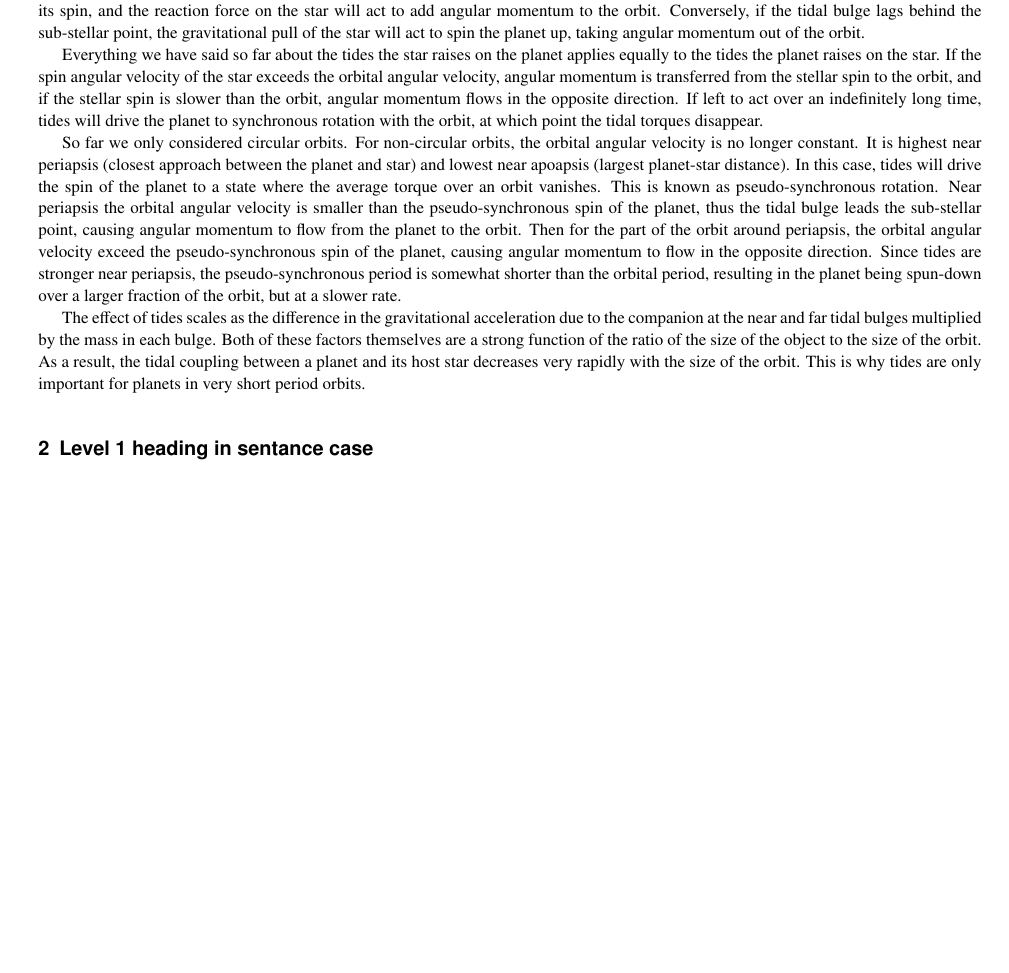
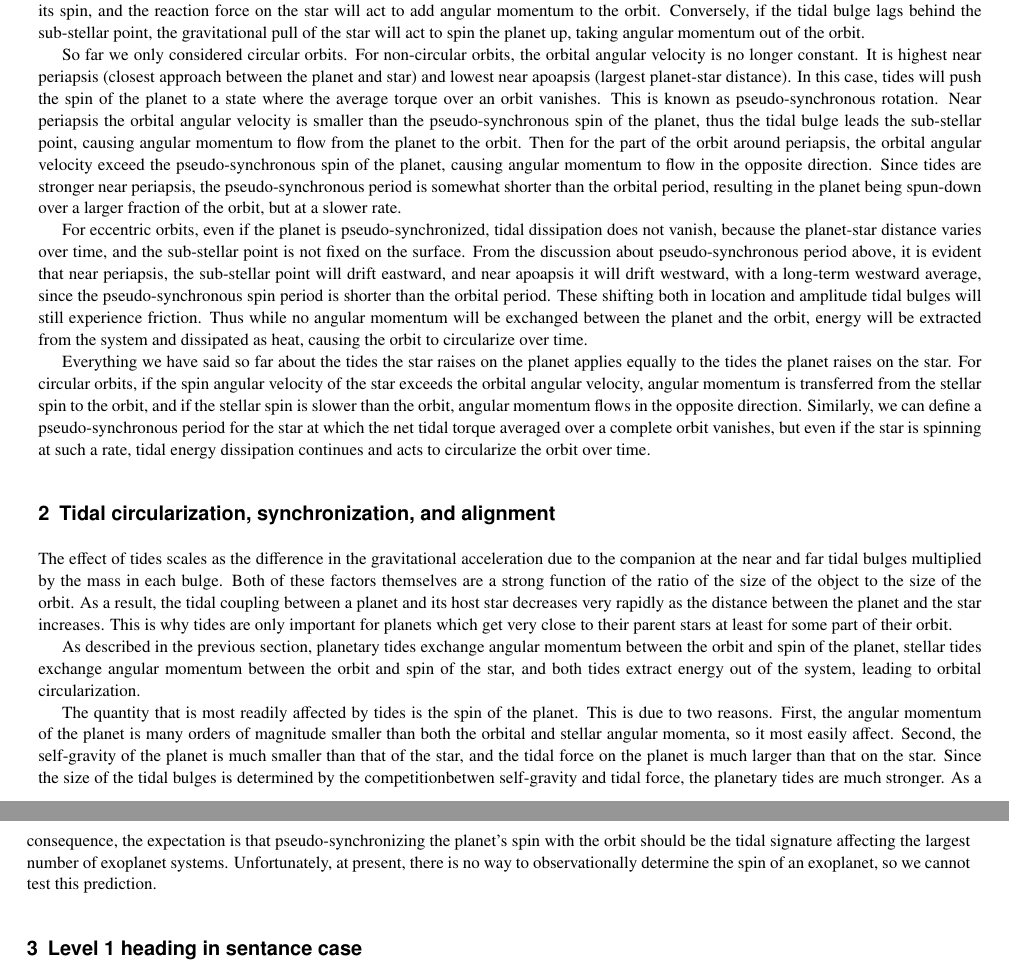
Before and after one commit to kpenev/encyclopedia, a LaTeX thesis (chapter.tex, which reads introduction.tex, synchronization_circularization_alignment.tex): part of page 2 of 8 before the commit and two parts of pages 2 and 3 of 8 after it, the two joined at a grey line, cut so that both start at the same text, the shorter picture padded with empty space. Compiled offline with pdfLaTeX.

Commit message:
Begin describing tidal effects

```diff
--- a/introduction.tex
+++ b/introduction.tex
@@ -80,19 +80,11 @@ on the star will act to add angular momentum to the orbit. Conversely, if the
 tidal bulge lags behind the sub-stellar point, the gravitational pull of the
 star will act to spin the planet up, taking angular momentum out of the orbit.
 
-Everything we have said so far about the tides the star raises on the planet
-applies equally to the tides the planet raises on the star. If the spin angular
-velocity of the star exceeds the orbital angular velocity, angular momentum is
-transferred from the stellar spin to the orbit, and if the stellar spin is
-slower than the orbit, angular momentum flows in the opposite direction. If left
-to act over an indefinitely long time, tides will drive the planet to
-synchronous rotation with the orbit, at which point the tidal torques disappear.
-
 So far we only considered circular orbits. For non-circular orbits, the orbital
 angular velocity is no longer constant. It is highest near periapsis (closest
 approach between the planet and star) and lowest near apoapsis (largest
-planet-star distance). In this case, tides will drive the spin of the planet to
-a state where the average torque over an orbit vanishes. This is known as
+planet-star distance). In this case, tides will push the spin of the planet to a
+state where the average torque over an orbit vanishes. This is known as
 pseudo-synchronous rotation. Near periapsis the orbital angular velocity is
 smaller than the pseudo-synchronous spin of the planet, thus the tidal bulge
 leads the sub-stellar point, causing angular momentum to flow from the planet to
@@ -103,10 +95,23 @@ periapsis, the pseudo-synchronous period is somewhat shorter than the orbital
 period, resulting in the planet being spun-down over a larger fraction of the
 orbit, but at a slower rate.
 
-The effect of tides scales as the difference in the gravitational acceleration
-due to the companion at the near and far tidal bulges multiplied by the mass in
-each bulge. Both of these factors themselves are a strong function of the ratio
-of the size of the object to the size of the orbit. As a result, the tidal
-coupling between a planet and its host star decreases very rapidly with the size
-of the orbit. This is why tides are only important for planets in very short
-period orbits.
+For eccentric orbits, even if the planet is pseudo-synchronized, tidal
+dissipation does not vanish, because the planet-star distance varies over time,
+and the sub-stellar point is not fixed on the surface. From the discussion about
+pseudo-synchronous period above, it is evident that near periapsis, the
+sub-stellar point will drift eastward, and near apoapsis it will drift westward,
+with a long-term westward average, since the pseudo-synchronous spin period is
+shorter than the orbital period. These shifting both in location and amplitude
+tidal bulges will still experience friction. Thus while no angular momentum will
+be exchanged between the planet and the orbit, energy will be extracted from
+the system and dissipated as heat, causing the orbit to circularize over time.
+
+Everything we have said so far about the tides the star raises on the planet
+applies equally to the tides the planet raises on the star. For circular orbits,
+if the spin angular velocity of the star exceeds the orbital angular velocity,
+angular momentum is transferred from the stellar spin to the orbit, and if the
+stellar spin is slower than the orbit, angular momentum flows in the opposite
+direction. Similarly, we can define a pseudo-synchronous period for the star at
+which the net tidal torque averaged over a complete orbit vanishes, but even if
+the star is spinning at such a rate, tidal energy dissipation continues and acts
+to circularize the orbit over time.
--- /dev/null
+++ b/synchronization_circularization_alignment.tex
@@ -0,0 +1,30 @@
+\section{Tidal circularization, synchronization, and alignment}
+%
+\label{sec:synchronization_circularization_alignment}
+
+The effect of tides scales as the difference in the gravitational acceleration
+due to the companion at the near and far tidal bulges multiplied by the mass in
+each bulge. Both of these factors themselves are a strong function of the ratio
+of the size of the object to the size of the orbit. As a result, the tidal
+coupling between a planet and its host star decreases very rapidly as the
+distance between the planet and the star increases. This is why tides are only
+important for planets which get very close to their parent stars at least for
+some part of their orbit.
+
+As described in the previous section, planetary tides exchange angular
+momentum between the orbit and spin of the planet, stellar tides exchange
+angular momentum between the orbit and spin of the star, and both tides extract
+energy out of the system, leading to orbital circularization.
+
+The quantity that is most readily affected by tides is the spin of the planet.
+This is due to two reasons. First, the angular momentum of the planet is many
+orders of magnitude smaller than both the orbital and stellar angular momenta,
+so it most easily affect. Second, the self-gravity of the planet is much smaller
+than that of the star, and the tidal force on the planet is much larger than
+that on the star. Since the size of the tidal bulges is determined by the
+competitionbetwen self-gravity and tidal force, the planetary tides are much
+stronger. As a consequence, the expectation is that pseudo-synchronizing the
+planet's spin with the orbit should be the tidal signature affecting the largest
+number of exoplanet systems. Unfortunately, at present, there is no way to
+observationally determine the spin of an exoplanet, so we cannot test this
+prediction.
```
Also changed, not shown: chapter.tex (+2 -0 lines).
